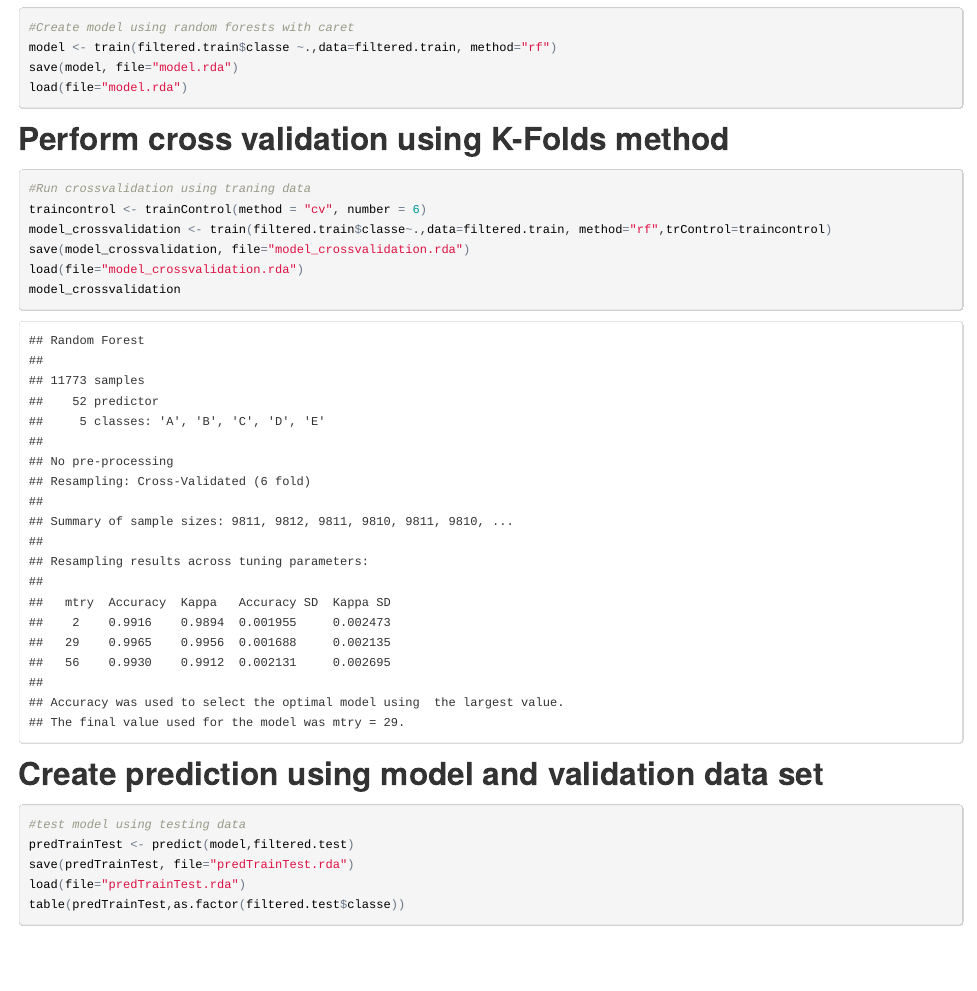
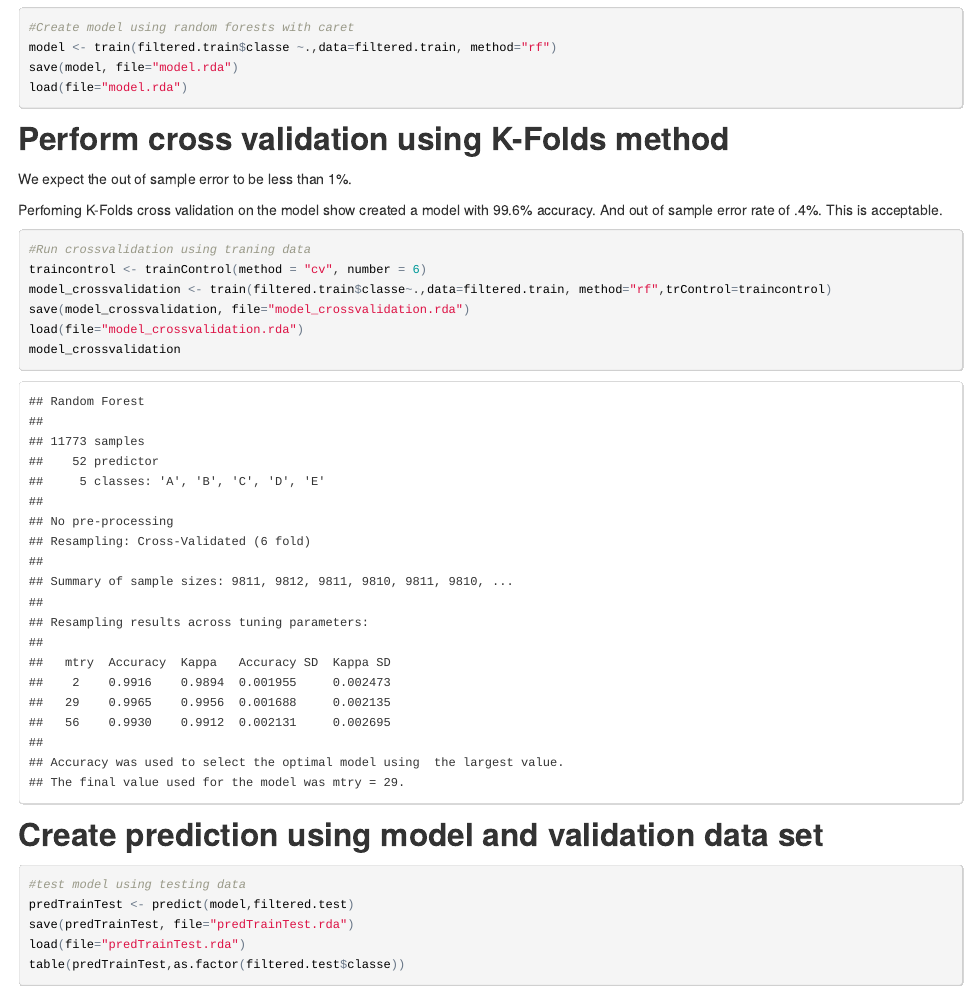
Before and after one commit to keenleo/Coursera_PML, an R Markdown document (ml-Project.RMD): the page in a window 1100 px wide, from 5200 px down. The pictures show the output file ml-Project.html that the author committed with the source, opened offline.

Commit message:
Updated ML course submission

````diff
--- a/ml-Project.RMD
+++ b/ml-Project.RMD
@@ -69,13 +68,15 @@ load(file="model.rda")
 ```
 
 ##Perform cross validation using K-Folds method
+We expect the out of sample error to be less than 1%
+Perfoming K-Folds cross validation on the model show created a model with 99.6% accuracy. And out of sample error rate of .4%. This is acceptable.
 ```{r}
 #Run crossvalidation using traning data
 traincontrol <- trainControl(method = "cv", number = 6)
 model_crossvalidation <- train(filtered.train$classe~.,data=filtered.train, method="rf",trControl=traincontrol)
 save(model_crossvalidation, file="model_crossvalidation.rda")
 load(file="model_crossvalidation.rda")
-model_crossvalidation
+model_crossvalidations
 ```
 
 ##Create prediction using model and validation data set
````
Also changed, not shown: ml-Project.html, ml-Project.RMD (1 more changed lines).
